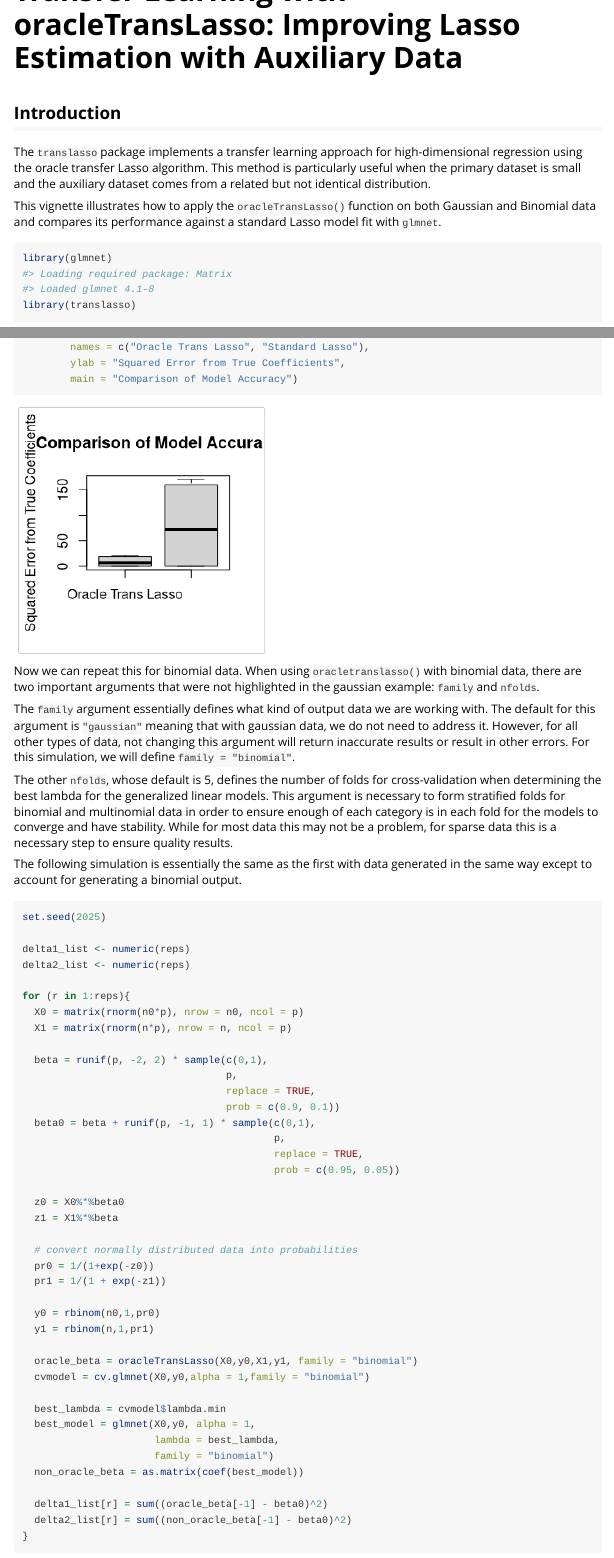
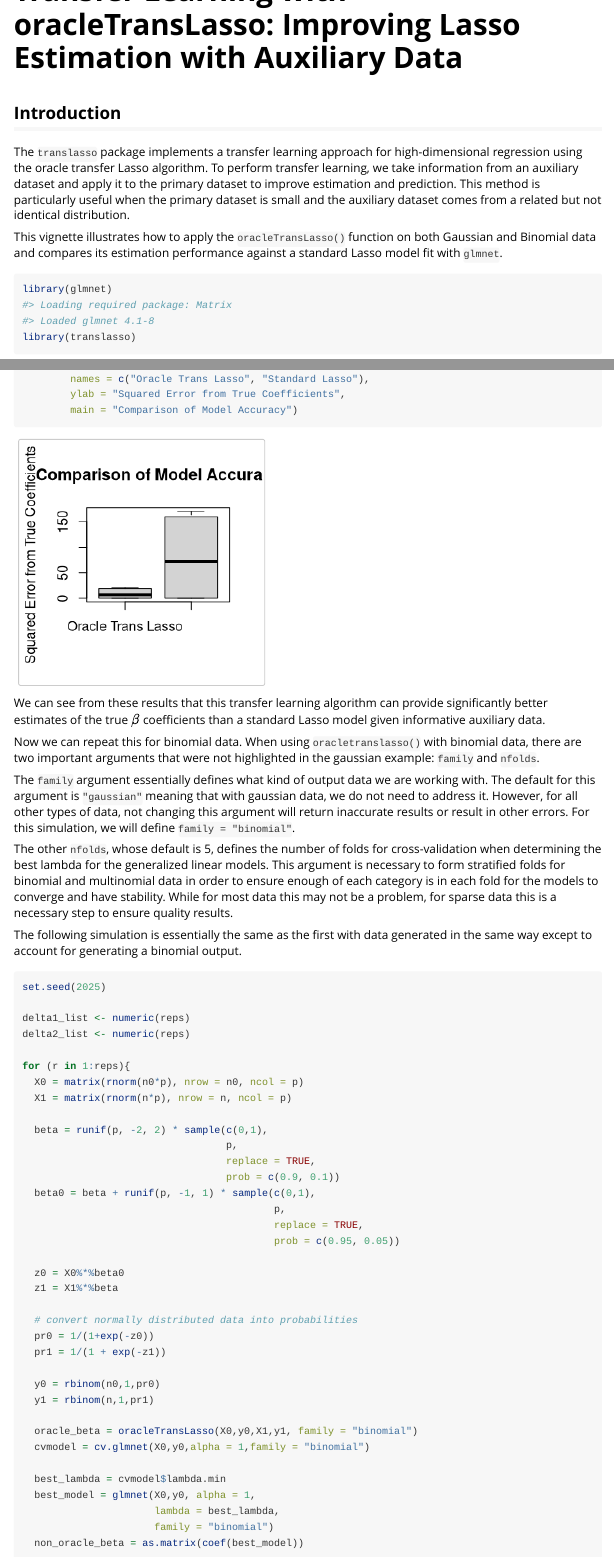
Before and after one commit to tchuang1290/translasso, an R Markdown document (vignettes/translasso.Rmd): the page in a window 1100 px wide, from its top, and a second part further down, joined at a grey line. Rendered offline with R 4.5, knitr and Pandoc, with nearby package versions; some code elsewhere in the file could not run offline.

Commit message:
Update translasso.Rmd

````diff
--- a/vignettes/translasso.Rmd
+++ b/vignettes/translasso.Rmd
@@ -16,10 +16,9 @@ knitr::opts_chunk$set(
 
 ## Introduction
 
-The `translasso` package implements a transfer learning approach for high-dimensional regression using the oracle transfer Lasso algorithm. This method is particularly useful when the primary dataset is small and the auxiliary dataset comes from a related but not identical distribution.
+The `translasso` package implements a transfer learning approach for high-dimensional regression using the oracle transfer Lasso algorithm. To perform transfer learning, we take information from an auxiliary dataset and apply it to the primary dataset to improve estimation and prediction. This method is particularly useful when the primary dataset is small and the auxiliary dataset comes from a related but not identical distribution.
 
-This vignette illustrates how to apply the `oracleTransLasso()` function on both Gaussian and Binomial data and compares its performance against a standard Lasso model fit with `glmnet`.
-
+This vignette illustrates how to apply the `oracleTransLasso()` function on both Gaussian and Binomial data and compares its estimation performance against a standard Lasso model fit with `glmnet`.
 
 ```{r setup}
 library(glmnet)
@@ -99,6 +98,8 @@ boxplot(delta1_list, delta2_list,
         main = "Comparison of Model Accuracy")
 ```
 
+We can see from these results that this transfer learning algorithm can provide significantly better estimates of the true $\beta$ coefficients than a standard Lasso model given informative auxiliary data.
+
 Now we can repeat this for binomial data. When using `oracletranslasso()` with binomial data, there are two important arguments that were not highlighted in the gaussian example: `family` and `nfolds`.
 
 The `family` argument essentially defines what kind of output data we are working with. The default for this argument is `"gaussian"` meaning that with gaussian data, we do not need to address it. However, for all other types of data, not changing this argument will return inaccurate results or result in other errors. For this simulation, we will define `family = "binomial"`.
````
